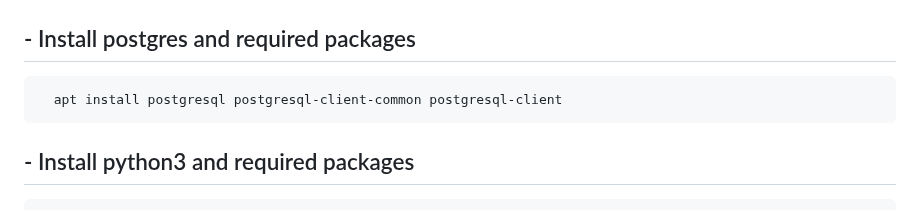
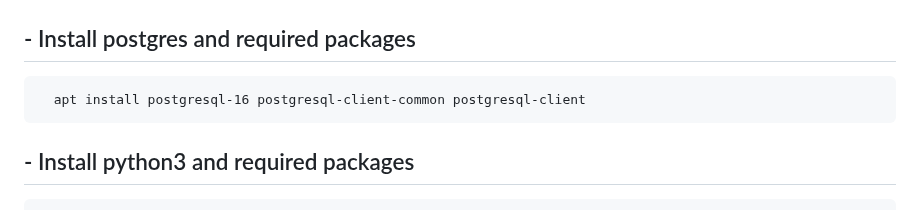
Before and after one commit to qvarforth/trackdirect, a Markdown page: manual_install.md, the part around the change. GitHub-like rendering.

```diff
--- a/manual_install.md
+++ b/manual_install.md
@@ -2,7 +2,7 @@
 ## - Update packages
       apt update
 ## - Install postgres and required packages
-      apt install postgresql postgresql-client-common postgresql-client
+      apt install postgresql-16 postgresql-client-common postgresql-client
 ## - Install python3 and required packages
       apt install python3 python3-dev python3-pip python-is-python3 python3-full
       apt install python3-psycopg2 python3-setuptools python3-autobahn python3-twisted python3-jsmin python3-psutil
```
